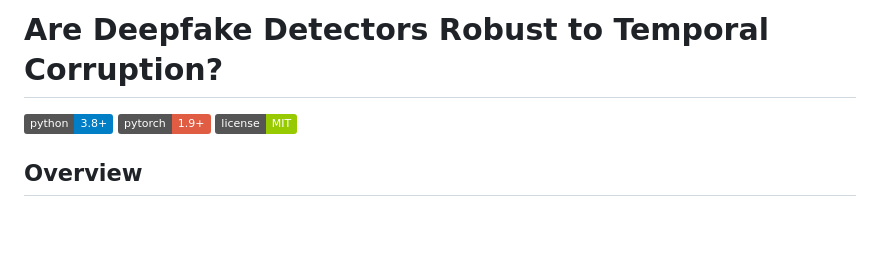
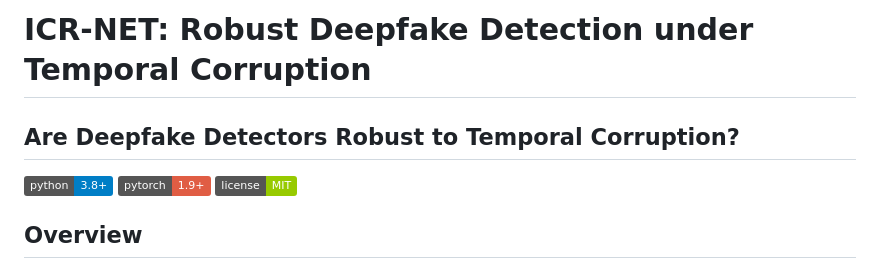
Before and after one commit to Ckck12/ICR-Net, a Markdown page: README.md, the part around the change. GitHub-like rendering; badges without logos; blank space fills up the shorter version.

Commit message:
Update project title and add badges in README

```diff
--- a/README.md
+++ b/README.md
@@ -1,4 +1,6 @@
-# Are Deepfake Detectors Robust to Temporal Corruption?
+# ICR-NET: Robust Deepfake Detection under Temporal Corruption
+
+## Are Deepfake Detectors Robust to Temporal Corruption?
 
 [![Python](https://img.shields.io/badge/python-3.8+-blue.svg)](https://www.python.org/downloads/)
 [![PyTorch](https://img.shields.io/badge/pytorch-1.9+-red.svg)](https://pytorch.org/)
```
